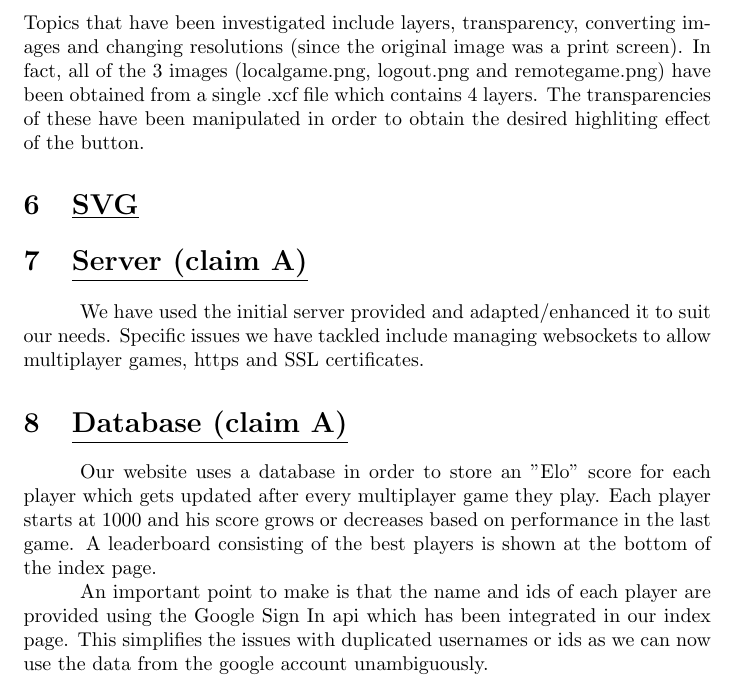
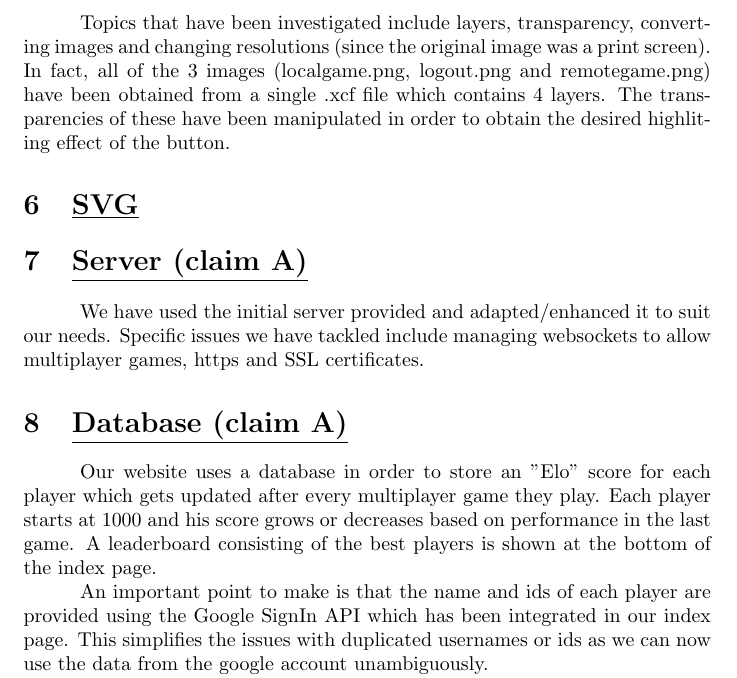
Before and after one commit to bumblebot1/WebTechWebsite, a LaTeX document (report.tex): part of page 3 of 3, cut so that both start at the same text. Compiled offline with pdfLaTeX.

Commit message:
fixed one missed indentation

```diff
--- a/report.tex
+++ b/report.tex
@@ -39,7 +39,7 @@
     \indent The game board has been drawn using canvas 2D and has been animated using window.requestAnimationFrame().
 \section{\underline{PNG (claim A)}}\label{sec:PNG}
     We have generated PNG screenshots of our index.html page and modified these using GIMP in order to create a short tutorial for the use of our website.\\
-    Topics that have been investigated include layers, transparency, converting images and changing resolutions (since the original image was a print screen).
+    \indent Topics that have been investigated include layers, transparency, converting images and changing resolutions (since the original image was a print screen).
     In fact, all of the 3 images (localgame.png, logout.png and remotegame.png) have been obtained from a single .xcf file which contains 4 layers. The transparencies of these
     have been manipulated in order to obtain the desired highliting effect of the button.
 \section{\underline{SVG}}\label{sec:SVG}
@@ -51,7 +51,7 @@
     Our website uses a database in order to store an "Elo" score for each player which gets updated after every multiplayer
     game they play. Each player starts at 1000 and his score grows or decreases based on performance in the last game. A leaderboard
     consisting of the best players is shown at the bottom of the index page.\\
-    \indent An important point to make is that the name and ids of each player are provided using the Google Sign In api which has been  integrated in our
+    \indent An important point to make is that the name and ids of each player are provided using the Google SignIn API which has been integrated in our
     index page. This simplifies the issues with duplicated usernames or ids as we can now use the data from the google account unambiguously. \\
     \indent We have organised all database accesses into a separate server side module which we have developped in the test-driven
     development fashion.\\
```
Also changed, not shown: report.pdf.
